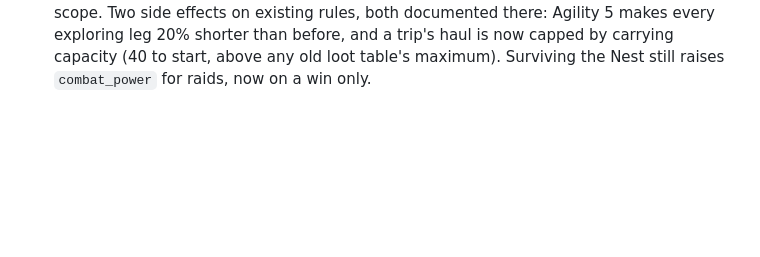
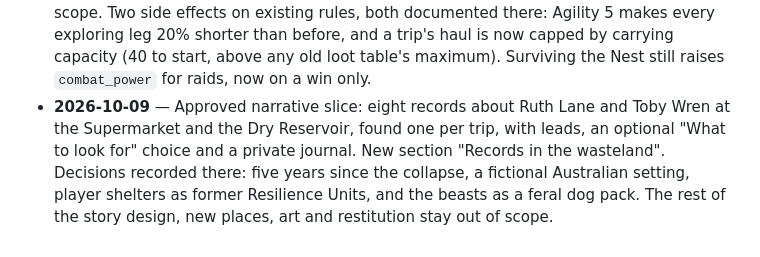
Before and after one commit to comp4020-agentic-coding-studio/comp4020-final-xuwancheng62-lab, a Markdown page: PLAN.md, the part around one of its changes. Rendered like a GitHub page; blank space fills up the shorter version.

```diff
--- a/PLAN.md
+++ b/PLAN.md
@@ -492,3 +565,11 @@ off-app notifications, leaderboards, multi-machine, starvation penalties.
   capped by carrying capacity (40 to start, above any old loot table's
   maximum). Surviving the Nest still raises `combat_power` for raids, now on
   a win only.
+- **2026-10-09** — Approved narrative slice: eight records about Ruth Lane
+  and Toby Wren at the Supermarket and the Dry Reservoir, found one per
+  trip, with leads, an optional "What to look for" choice and a private
+  journal. New section "Records in the wasteland". Decisions recorded there:
+  five years since the collapse, a fictional Australian setting, player
+  shelters as former Resilience Units, and the beasts as a feral dog pack.
+  The rest of the story design, new places, art and restitution stay out of
+  scope.
```
Also changed, not shown: other parts of PLAN.md (+73 -0 lines).
